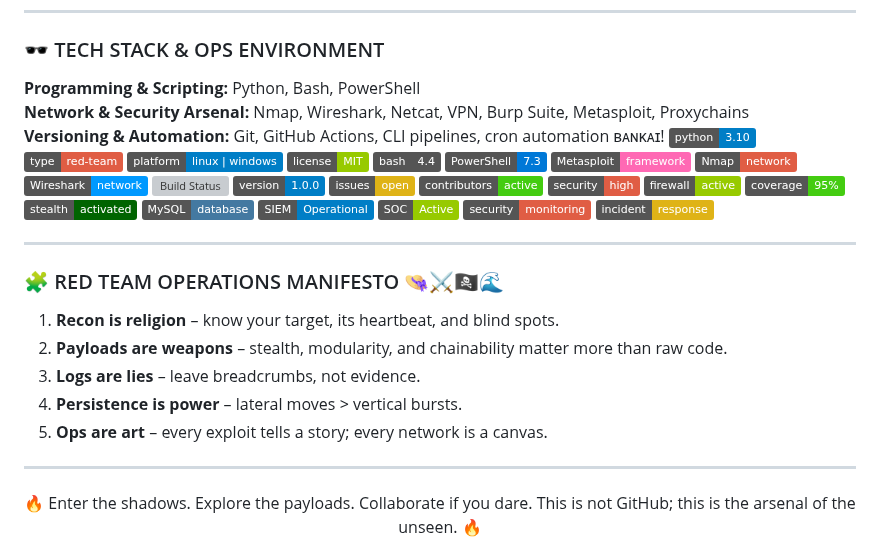
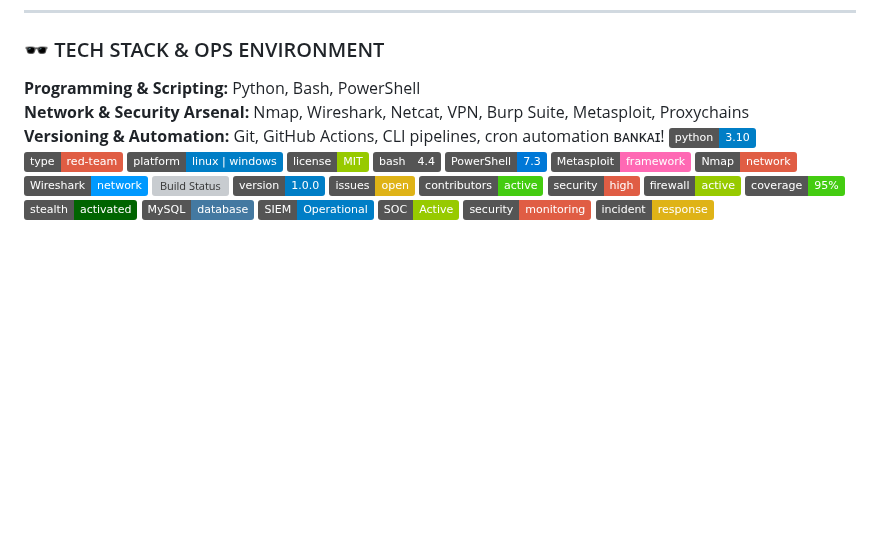
Before and after one commit to burakcanbalta/burakcanbalta, a Markdown page: README.md, the part around the change. Drawn GitHub-style; badges without logos; blank space fills up the shorter version; grey boxes are pictures that could not be loaded.

```diff
--- a/README.md
+++ b/README.md
@@ -60,22 +60,6 @@
 ![SOC](https://img.shields.io/badge/SOC-Active-green?style=flat)
 ![Security](https://img.shields.io/badge/security-monitoring-red?style=flat)
 ![Incident](https://img.shields.io/badge/incident-response-yellow?style=flat)
-
----
-
-### 🧩 RED TEAM OPERATIONS MANIFESTO 👒⚔🏴‍☠️🌊
-1. **Recon is religion** – know your target, its heartbeat, and blind spots.
-2. **Payloads are weapons** – stealth, modularity, and chainability matter more than raw code.
-3. **Logs are lies** – leave breadcrumbs, not evidence.
-4. **Persistence is power** – lateral moves > vertical bursts.
-5. **Ops are art** – every exploit tells a story; every network is a canvas.
-
----
-
-<p align="center">
-🔥 Enter the shadows. Explore the payloads. Collaborate if you dare. This is not GitHub; this is the arsenal of the unseen. 🔥
-</p>
-
 ⠀⠀⠀⠀⠀⠀⠀⠀⠀⠀⠀⠀⠀⠀⠀⠀⠀⠀⠀⠀⠀⠀⠀⠀⠀⠀⠀⠀⠀⠀⠠⠤⣄⡀⠀⠀⠀⠀⠀⠀⠀⠀⠀⠀⠀⠀⠀⠀⠀⠀⠀⠀⠀⠀⠀⠀⠀⠀⠀⠀⠀⠀⠀⠀⠀
 ⠀⠀⠀⠀⠀⠀⠀⠀⠀⠀⠀⠀⠀⠀⠀⠀⠀⠀⠀⠀⠀⠀⠀⠀⠀⠀⠀⠀⠀⠀⠀⠀⠀⠉⠒⠢⠤⣀⡀⠀⠀⠀⠀⠀⠀⠀⠀⠀⠀⠀⠀⠀⠀⠀⠀⠀⠀⠀⠀⠀⠀⠀⠀⠀⠀
 ⠀⠀⠀⠀⠀⠀⠀⠀⠀⠀⠀⠀⠀⠀⠀⠀⠀⠀⠀⠀⠀⠀⠀⠀⠀⠀⠀⠀⠀⠀⠀⠀⠀⠀⠀⠀⠀⠀⠈⠙⠒⠢⠤⣀⣀⠀⠀⠀⠀⠀⠀⠀⠀⠀⠀⠀⠀⠀⠀⠀⠀⠀⠀⠀⠀
```
